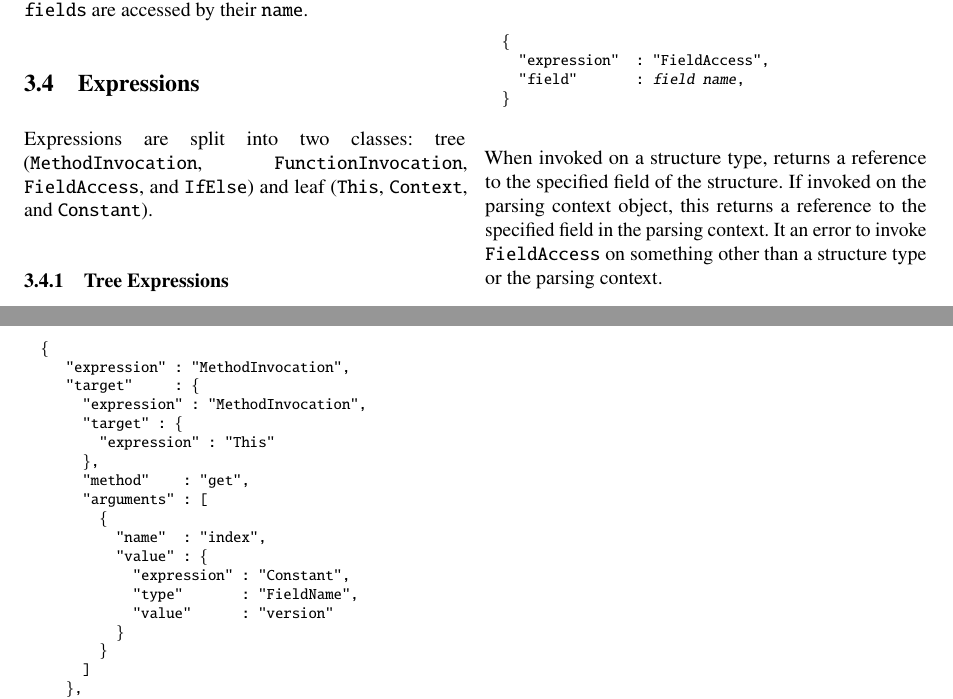
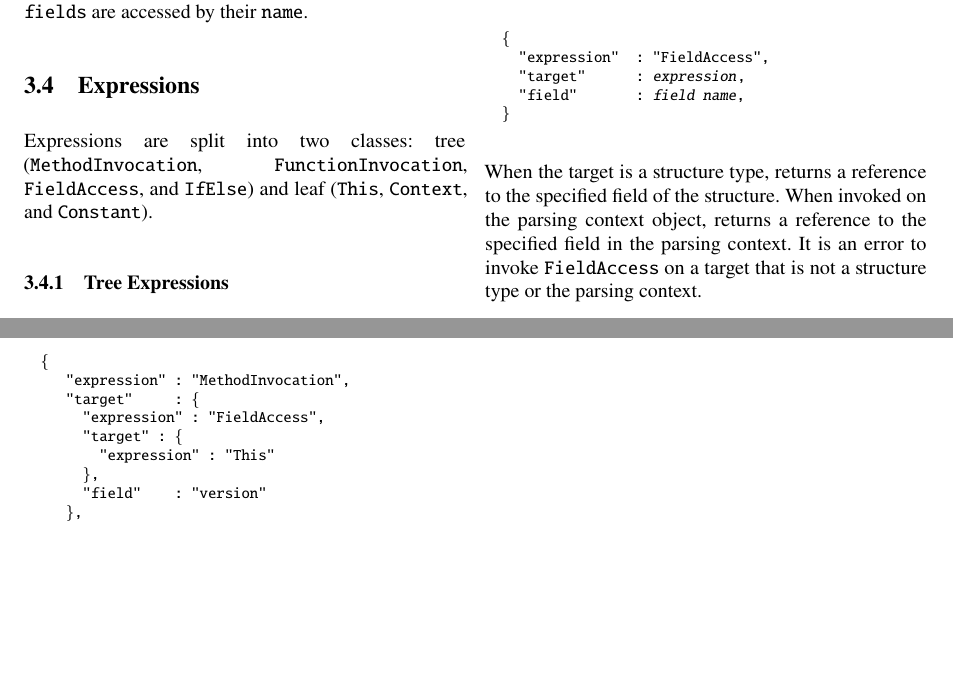
Before and after one commit to DavidSouthgate/improving-protocol-standards, a LaTeX paper (notes/ir.tex): two parts of pages 8 and 9 of 9, joined at a grey line, cut so that both start at the same text, the shorter picture padded with empty space. Compiled offline with pdfLaTeX.

Commit message:
Revise FieldAccess expression and add example

```diff
--- a/notes/ir.tex
+++ b/notes/ir.tex
@@ -987,15 +987,17 @@ intermediate representation as:
 \begin{alltt}
   \{
     "expression"  : "FieldAccess",
+    "target"      : \emph{expression},
     "field"       : \emph{field name},
   \}
 \end{alltt}
 \normalsize
-When invoked on a structure type, returns a reference to the specified
-field of the structure. If invoked on the parsing context object, this
-returns a reference to the specified field in the parsing context. It
-an error to invoke \code{FieldAccess} on something other than a structure
-type or the parsing context.
+When the target is a structure type, returns a reference to the specified
+field of the structure.
+When invoked on the parsing context object, returns a reference to the
+specified field in the parsing context.
+It is an error to invoke \code{FieldAccess} on a target that is not a
+structure type or the parsing context.
 
 A \code{IfElse} tree expression is represented in the JSON form of the
 intermediate representation as:
@@ -1063,21 +1065,11 @@ structure object to the constant value 2 would be written:
   \{
      "expression" : "MethodInvocation",
      "target"     : \{
-       "expression" : "MethodInvocation",
+       "expression" : "FieldAccess",
        "target" : \{
          "expression" : "This"
        \},
-       "method"    : "get",
-       "arguments" : [
-         \{
-           "name"  : "index",
-           "value" : \{
-             "expression" : "Constant",
-             "type"       : "FieldName",
-             "value"      : "version"
-           \}
-         \}
-       ]
+       "field"    : "version"
      \},
      "method"     : "eq",
      "arguments"  : [
```
